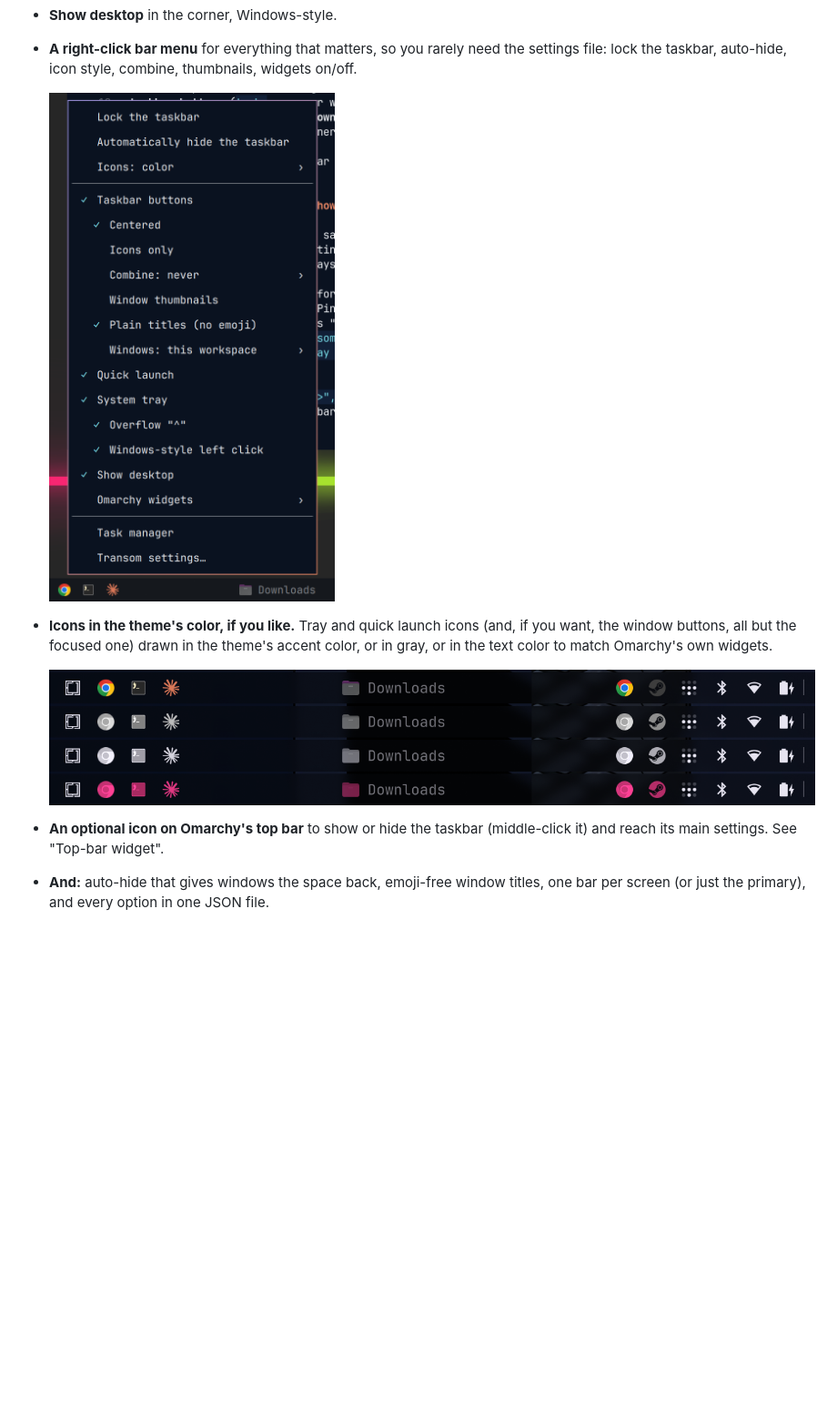
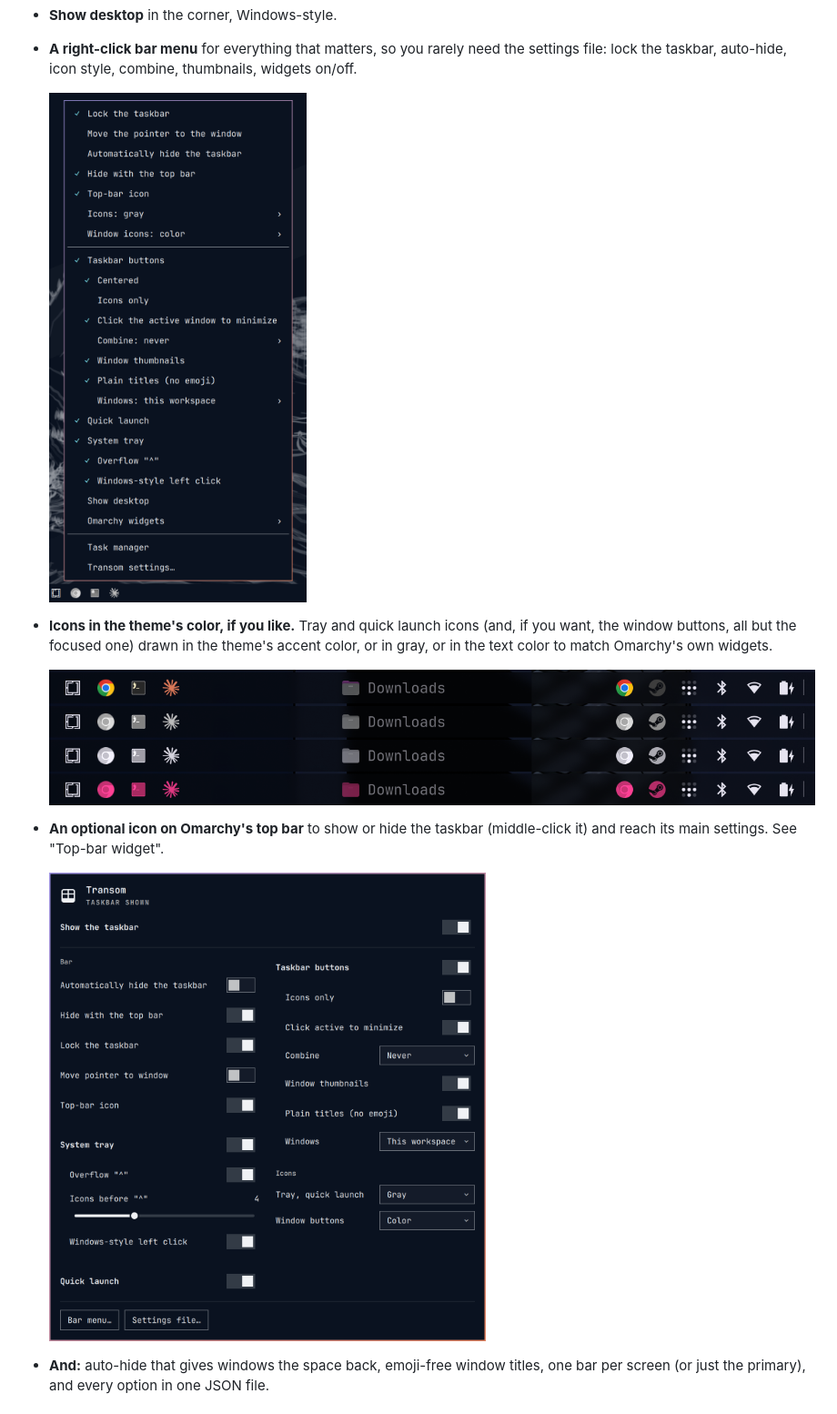
Before and after one commit to cwilliams5/omarchy-transom, a Markdown page: README.md, the part around the change. Shown at 91% size. Drawn GitHub-style; pictures changed too: media/bar-menu.png, media/top-bar-dropdown.png (added); blank space fills up the shorter version.

Commit message:
README: the bar menu re-shot, and a picture of the top-bar dropdown
The bar menu picture predated five of its rows. The dropdown had no picture
at all. Both shot on an empty workspace, cropped to the menu and panel.

Co-Authored-By: Claude Opus 5.5 <noreply@anthropic.com>

```diff
--- a/README.md
+++ b/README.md
@@ -71,6 +71,8 @@ across a window. This one sits across all of yours.)
 
 - **An optional icon on Omarchy's top bar** to show or hide the taskbar
   (middle-click it) and reach its main settings. See "Top-bar widget".
+
+  <img src="media/top-bar-dropdown.png" alt="The top-bar icon's dropdown: Show the taskbar, then the bar, tray, quick launch, taskbar button and icon settings" width="480">
 - **And:** auto-hide that gives windows the space back, emoji-free window
   titles, one bar per screen (or just the primary), and every option in one
   JSON file.
```
